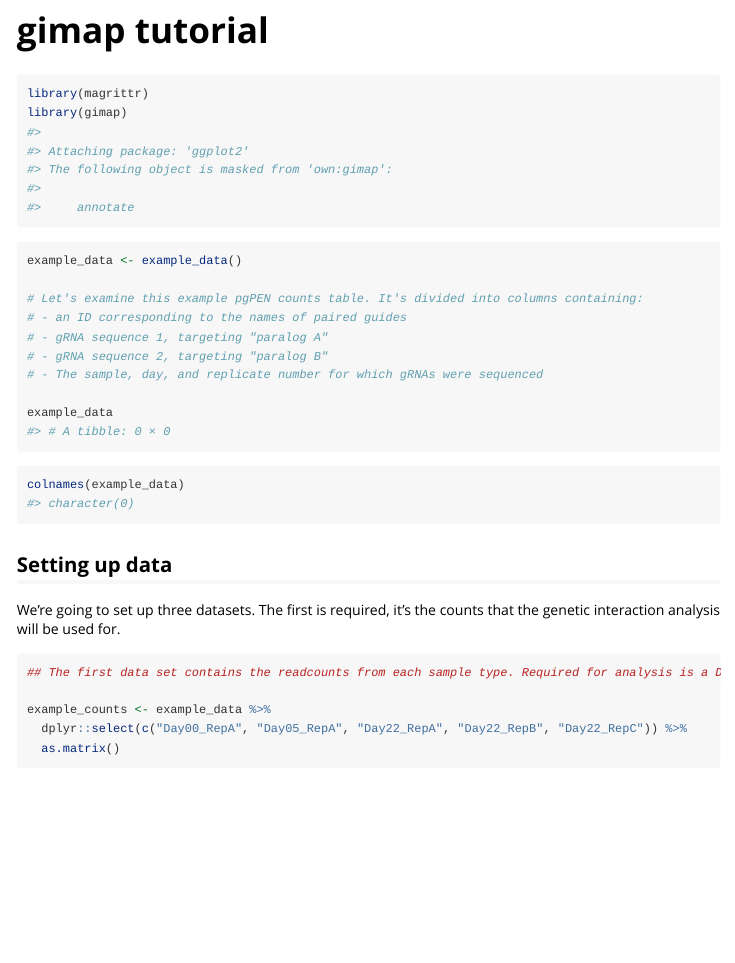
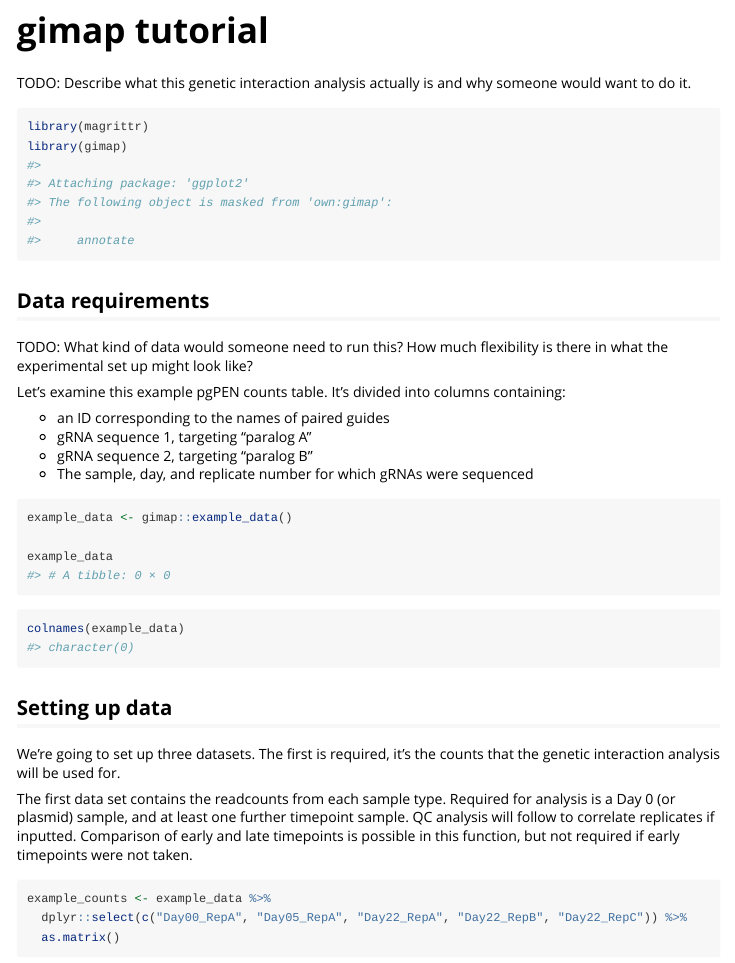
Before and after one commit to marissafujimoto/pgmap, an R Markdown document (vignettes/getting-started.Rmd): the page in a window 1100 px wide, from 70 px down. Rendered offline with R 4.5, knitr and Pandoc, with nearby package versions; some code elsewhere in the file could not run offline; long lines of code are wrapped.

Commit message:
Candace and Daniel pair programming

````diff
--- a/vignettes/getting-started.Rmd
+++ b/vignettes/getting-started.Rmd
@@ -16,19 +16,26 @@ knitr::opts_chunk$set(
 
 # gimap tutorial
 
+TODO: Describe what this genetic interaction analysis actually is and why someone would want to do it.
+
 ```{r}
 library(magrittr)
 library(gimap)
 ```
 
+## Data requirements
+
+TODO: What kind of data would someone need to run this? How much flexibility is there in what the experimental set up might look like?
+
+Let's examine this example pgPEN counts table. It's divided into columns containing:
+
+- an ID corresponding to the names of paired guides
+- gRNA sequence 1, targeting "paralog A"
+- gRNA sequence 2, targeting "paralog B"
+- The sample, day, and replicate number for which gRNAs were sequenced
+
 ```{r}
-example_data <- example_data()
-
-# Let's examine this example pgPEN counts table. It's divided into columns containing:
-# - an ID corresponding to the names of paired guides
-# - gRNA sequence 1, targeting "paralog A"
-# - gRNA sequence 2, targeting "paralog B"
-# - The sample, day, and replicate number for which gRNAs were sequenced
+example_data <- gimap::example_data()
 
 example_data
 ```
@@ -41,4 +48,6 @@ colnames(example_data)
 
 We're going to set up three datasets. The first is required, it's the counts that the genetic interaction analysis will be used for.
 
+The first data set contains the readcounts from each sample type. Required for analysis is a Day 0 (or plasmid) sample, and at least one further timepoint sample. QC analysis will follow to correlate replicates if inputted. Comparison of early and late timepoints is possible in this function, but not required if early timepoints were not taken.
+
 ```{r}
````
Also changed, not shown: vignettes/getting-started.Rmd (12 more changed lines).
